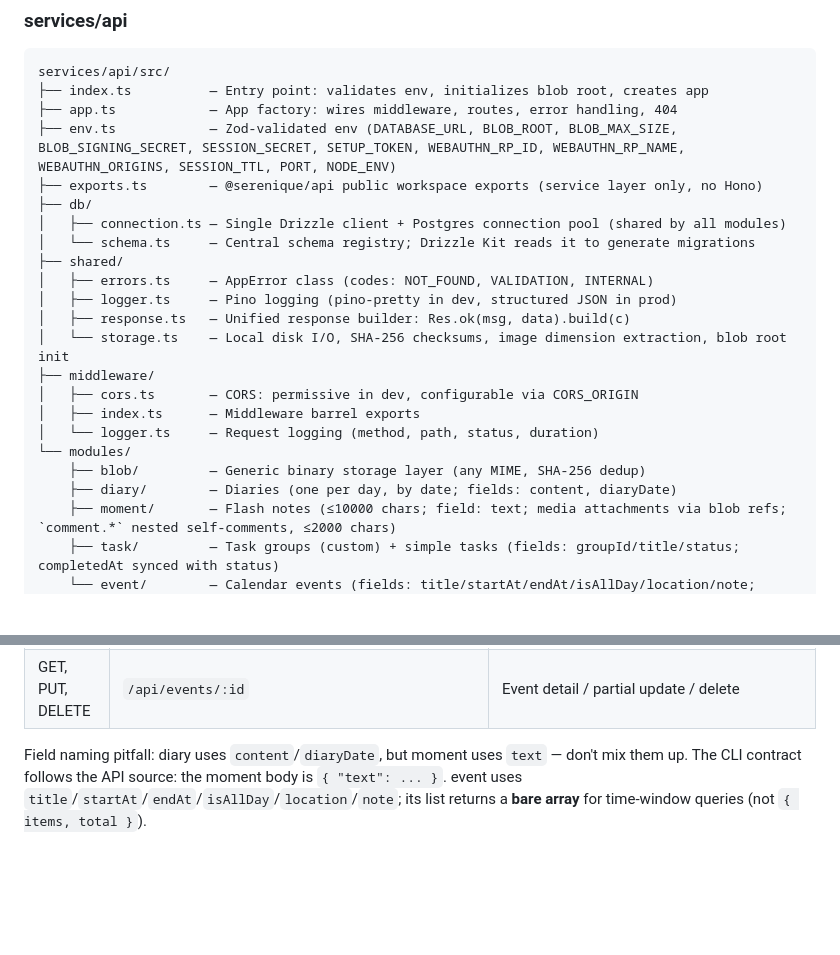
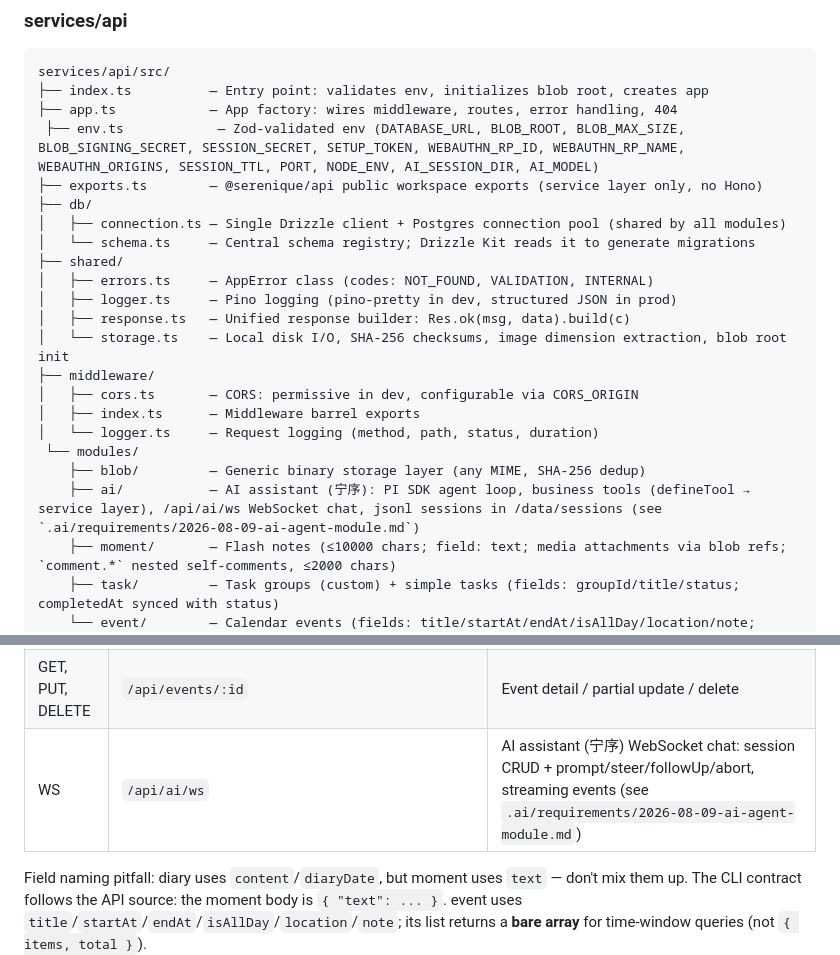
Before and after one commit to zeroicey/serenique, a Markdown page: AGENTS.md, 2 parts joined by grey strips. Rendered like a GitHub page; blank space fills up the shorter version.

Commit message:
docs: record ai backend implementation (worklog, agents.md, requirement status)

```diff
--- a/AGENTS.md
+++ b/AGENTS.md
@@ -123,7 +123,7 @@ scripts/              docker-entrypoint.sh (rewrites localhost DB host to host.d
 services/api/src/
 ├── index.ts          — Entry point: validates env, initializes blob root, creates app
 ├── app.ts            — App factory: wires middleware, routes, error handling, 404
-├── env.ts            — Zod-validated env (DATABASE_URL, BLOB_ROOT, BLOB_MAX_SIZE, BLOB_SIGNING_SECRET, SESSION_SECRET, SETUP_TOKEN, WEBAUTHN_RP_ID, WEBAUTHN_RP_NAME, WEBAUTHN_ORIGINS, SESSION_TTL, PORT, NODE_ENV)
+ ├── env.ts            — Zod-validated env (DATABASE_URL, BLOB_ROOT, BLOB_MAX_SIZE, BLOB_SIGNING_SECRET, SESSION_SECRET, SETUP_TOKEN, WEBAUTHN_RP_ID, WEBAUTHN_RP_NAME, WEBAUTHN_ORIGINS, SESSION_TTL, PORT, NODE_ENV, AI_SESSION_DIR, AI_MODEL)
 ├── exports.ts        — @serenique/api public workspace exports (service layer only, no Hono)
 ├── db/
 │   ├── connection.ts — Single Drizzle client + Postgres connection pool (shared by all modules)
@@ -137,9 +137,9 @@ services/api/src/
 │   ├── cors.ts       — CORS: permissive in dev, configurable via CORS_ORIGIN
 │   ├── index.ts      — Middleware barrel exports
 │   └── logger.ts     — Request logging (method, path, status, duration)
-└── modules/
+ └── modules/
     ├── blob/         — Generic binary storage layer (any MIME, SHA-256 dedup)
-    ├── diary/        — Diaries (one per day, by date; fields: content, diaryDate)
+    ├── ai/           — AI assistant (宁序): PI SDK agent loop, business tools (defineTool → service layer), /api/ai/ws WebSocket chat, jsonl sessions in /data/sessions (see `.ai/requirements/2026-08-09-ai-agent-module.md`)
     ├── moment/       — Flash notes (≤10000 chars; field: text; media attachments via blob refs; `comment.*` nested self-comments, ≤2000 chars)
     ├── task/         — Task groups (custom) + simple tasks (fields: groupId/title/status; completedAt synced with status)
     └── event/        — Calendar events (fields: title/startAt/endAt/isAllDay/location/note; time-window list, bare array)
@@ -242,6 +242,7 @@ The blob module serves as a **shared storage layer** for other modules (diary, m
 | GET, PUT, DELETE | `/api/tasks/:id` | Task detail / update (status syncs `completedAt`) / delete |
 | GET, POST | `/api/events` | Event list (`?from=&to=` time window, **bare array**) / create |
 | GET, PUT, DELETE | `/api/events/:id` | Event detail / partial update / delete |
+| WS | `/api/ai/ws` | AI assistant (宁序) WebSocket chat: session CRUD + prompt/steer/followUp/abort, streaming events (see `.ai/requirements/2026-08-09-ai-agent-module.md`) |
 
 Field naming pitfall: diary uses `content`/`diaryDate`, but moment uses `text` — don't mix them up. The CLI contract follows the API source: the moment body is `{ "text": ... }`. event uses `title`/`startAt`/`endAt`/`isAllDay`/`location`/`note`; its list returns a **bare array** for time-window queries (not `{ items, total }`).
 
```
Also changed, not shown: .ai/requirements/2026-08-09-ai-agent-module.md (+1 -1 lines), .ai/worklog/2026-08-09-ai-agent-backend.md (added, +39 -0 lines).
